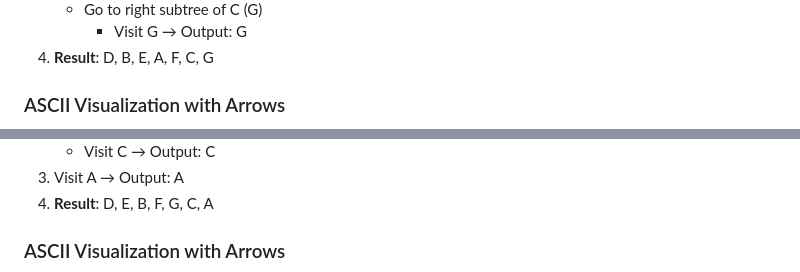
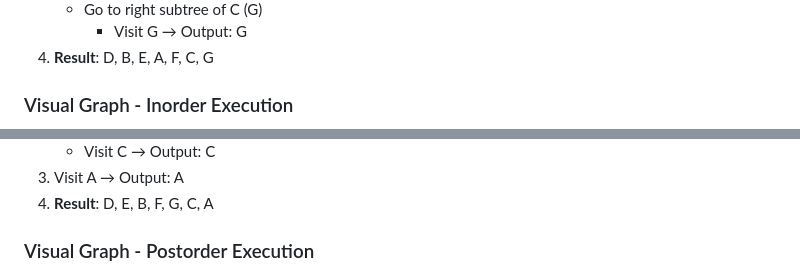
Before and after one commit to ARYAN-KUMAR-22/dsa, a Markdown page: tree/14_tree_traversals.md, 2 parts joined by grey strips. Drawn GitHub-style.

```diff
--- a/tree/14_tree_traversals.md
+++ b/tree/14_tree_traversals.md
@@ -197,5 +225,5 @@ Inorder: D, B, E, A, F, C, G
      - Visit G → Output: G
 4. **Result**: D, B, E, A, F, C, G
 
-### ASCII Visualization with Arrows
+### Visual Graph - Inorder Execution
 
@@ -310,5 +352,5 @@ Postorder: D, E, B, F, G, C, A
 3. Visit A → Output: A
 4. **Result**: D, E, B, F, G, C, A
 
-### ASCII Visualization with Arrows
+### Visual Graph - Postorder Execution
 
```
Also changed, not shown: other parts of tree/14_tree_traversals.md (+181 -129 lines).
